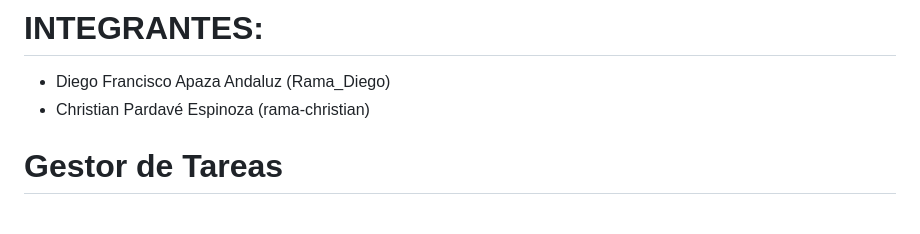
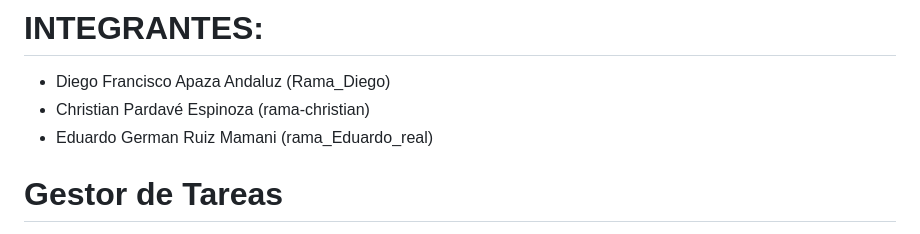
Before and after one commit to fazt/django-notes, a Markdown page: README.md, the part around the change. Rendered like a GitHub page.

```diff
--- a/README.md
+++ b/README.md
@@ -1,6 +1,7 @@
 # INTEGRANTES:
 - Diego Francisco Apaza Andaluz (Rama_Diego)
 - Christian Pardavé Espinoza (rama-christian)
+- Eduardo German Ruiz Mamani (rama_Eduardo_real)
 # Gestor de Tareas
 
 Este proyecto es una aplicación web para la gestión de tareas personales. Permite a los usuarios crear, organizar y priorizar sus tareas diarias de manera efectiva.
```
